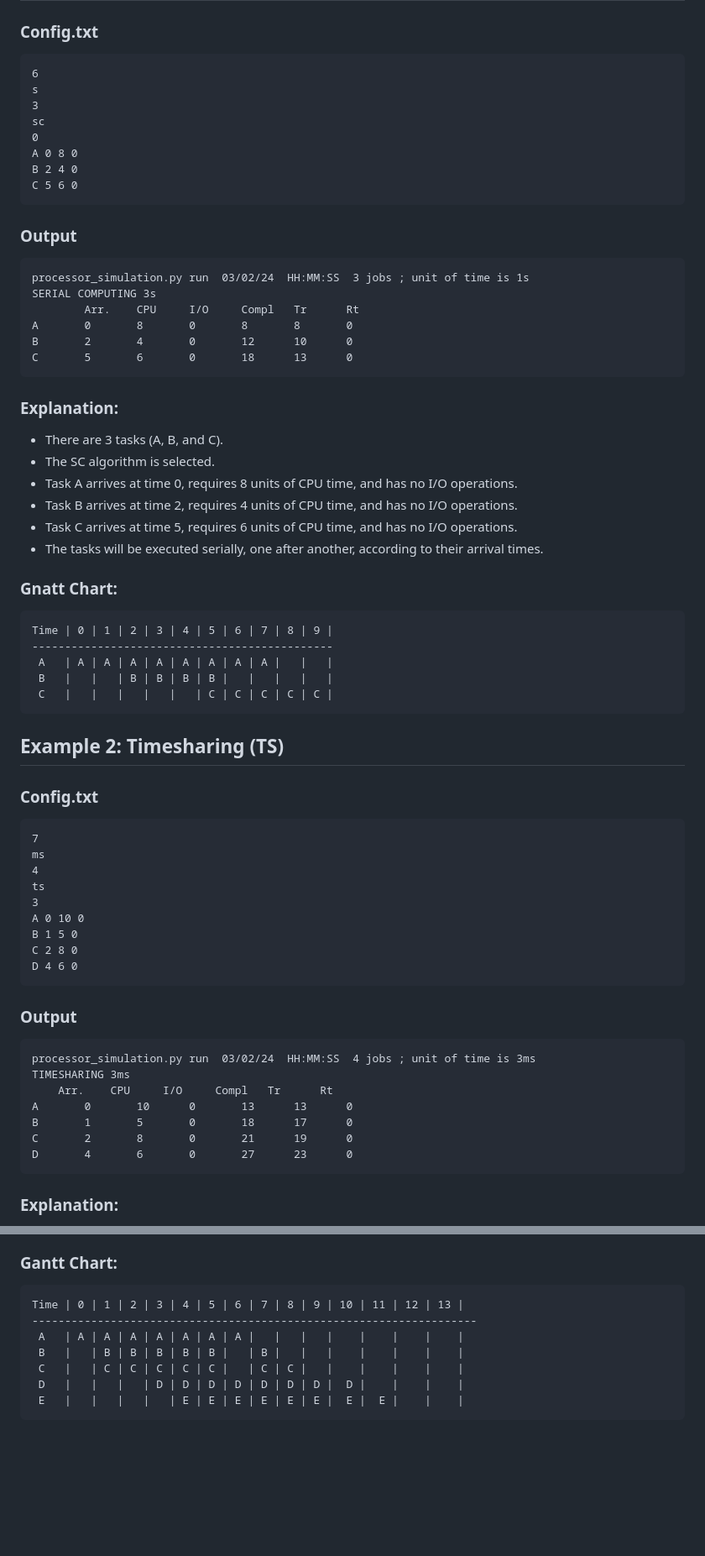
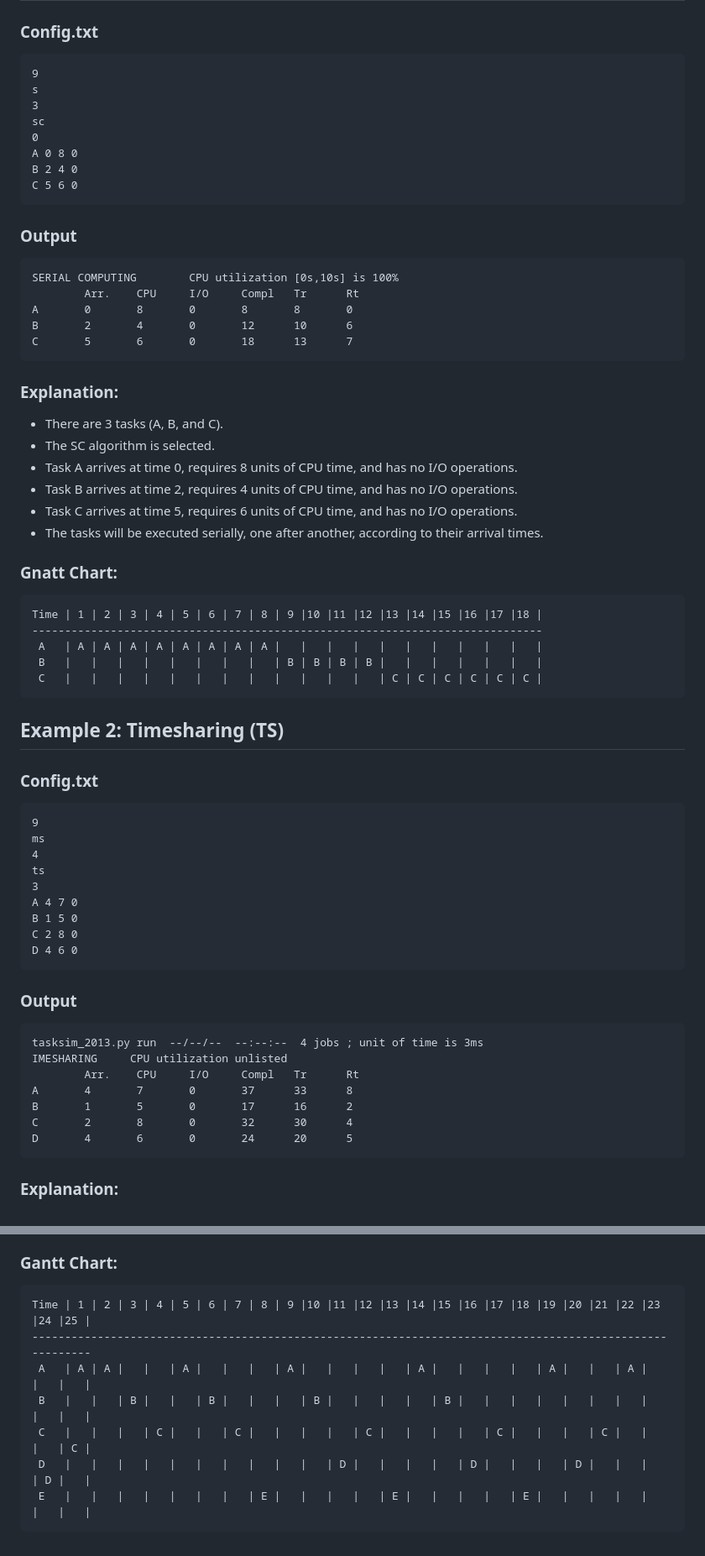
Before and after one commit to michaelpeluso/Program-Snippets, a Markdown page: Processor-Simulation/README.md, 2 parts joined by grey strips. Shown: that part at 84% size. GitHub-like rendering; blank space fills up the shorter version.

````diff
--- a/Processor-Simulation/README.md
+++ b/Processor-Simulation/README.md
@@ -55,7 +55,7 @@ Below demonstrate an example execution for each type of processing as well as gi
 ## Example 1: Serial Computing (SC)
 ### Config.txt
 ```
-6
+9
 s
 3
 sc
@@ -67,12 +67,11 @@ C 5 6 0
 
 ### Output
 ```
-processor_simulation.py run  03/02/24  HH:MM:SS  3 jobs ; unit of time is 1s
-SERIAL COMPUTING 3s
+SERIAL COMPUTING        CPU utilization [0s,10s] is 100%
         Arr.    CPU     I/O     Compl   Tr      Rt
 A       0       8       0       8       8       0
-B       2       4       0       12      10      0
-C       5       6       0       18      13      0
+B       2       4       0       12      10      6
+C       5       6       0       18      13      7
 ```
 
 ### Explanation:
@@ -85,22 +84,22 @@ C       5       6       0       18      13      0
 
 ### Gnatt Chart:
 ```
-Time | 0 | 1 | 2 | 3 | 4 | 5 | 6 | 7 | 8 | 9 |
-----------------------------------------------
- A   | A | A | A | A | A | A | A | A |   |   |
- B   |   |   | B | B | B | B |   |   |   |   |
- C   |   |   |   |   |   | C | C | C | C | C |
+Time | 1 | 2 | 3 | 4 | 5 | 6 | 7 | 8 | 9 |10 |11 |12 |13 |14 |15 |16 |17 |18 |
+------------------------------------------------------------------------------
+ A   | A | A | A | A | A | A | A | A |   |   |   |   |   |   |   |   |   |   |
+ B   |   |   |   |   |   |   |   |   | B | B | B | B |   |   |   |   |   |   |
+ C   |   |   |   |   |   |   |   |   |   |   |   |   | C | C | C | C | C | C |
 ```
 
 ## Example 2: Timesharing (TS)
 ### Config.txt
 ```
-7
+9
 ms
 4
 ts
 3
-A 0 10 0
+A 4 7 0
 B 1 5 0
 C 2 8 0
 D 4 6 0
@@ -108,13 +107,13 @@ D 4 6 0
 
 ### Output
 ```
-processor_simulation.py run  03/02/24  HH:MM:SS  4 jobs ; unit of time is 3ms
-TIMESHARING 3ms
-    Arr.    CPU     I/O     Compl   Tr      Rt
-A       0       10      0       13      13      0
-B       1       5       0       18      17      0
-C       2       8       0       21      19      0
-D       4       6       0       27      23      0
+tasksim_2013.py run  --/--/--  --:--:--  4 jobs ; unit of time is 3ms
+IMESHARING     CPU utilization unlisted
+        Arr.    CPU     I/O     Compl   Tr      Rt
+A       4       7       0       37      33      8
+B       1       5       0       17      16      2
+C       2       8       0       32      30      4
+D       4       6       0       24      20      5
 ```
 
 ### Explanation:
@@ -175,11 +174,11 @@ E       4       3       0       24      20      0
 
 ### Gantt Chart:
 ```
-Time | 0 | 1 | 2 | 3 | 4 | 5 | 6 | 7 | 8 | 9 | 10 | 11 | 12 | 13 |
---------------------------------------------------------------------
- A   | A | A | A | A | A | A | A |   |   |   |    |    |    |    |
- B   |   | B | B | B | B | B |   | B |   |   |    |    |    |    |
- C   |   | C | C | C | C | C |   | C | C |   |    |    |    |    |
- D   |   |   |   | D | D | D | D | D | D | D |  D |    |    |    |
- E   |   |   |   |   | E | E | E | E | E | E |  E |  E |    |    |
+Time | 1 | 2 | 3 | 4 | 5 | 6 | 7 | 8 | 9 |10 |11 |12 |13 |14 |15 |16 |17 |18 |19 |20 |21 |22 |23 |24 |25 |
+----------------------------------------------------------------------------------------------------------
+ A   | A | A |   |   | A |   |   |   | A |   |   |   |   | A |   |   |   |   | A |   |   | A |   |   |   |
+ B   |   |   | B |   |   | B |   |   |   | B |   |   |   |   | B |   |   |   |   |   |   |   |   |   |   |
+ C   |   |   |   | C |   |   | C |   |   |   |   | C |   |   |   |   | C |   |   |   | C |   |   |   | C |
+ D   |   |   |   |   |   |   |   |   |   |   | D |   |   |   |   | D |   |   |   | D |   |   |   | D |   |
+ E   |   |   |   |   |   |   |   | E |   |   |   |   | E |   |   |   |   | E |   |   |   |   |   |   |   |
 ```
````
Also changed, not shown: other parts of Processor-Simulation/README.md (+14 -14 lines).
